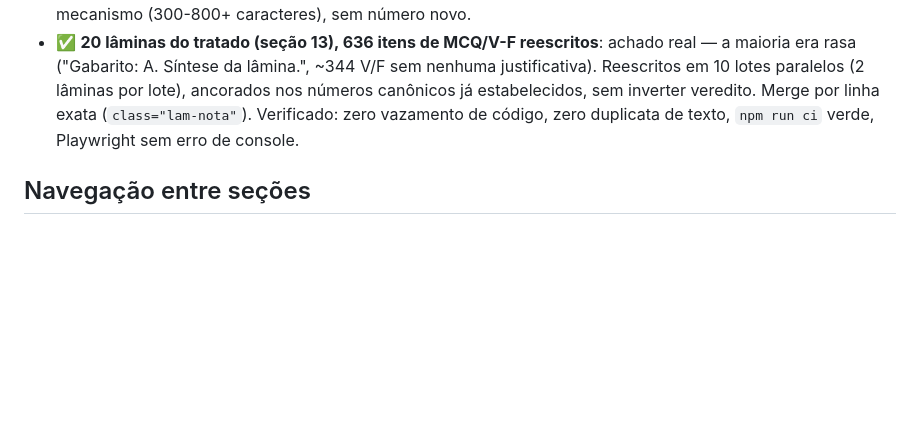
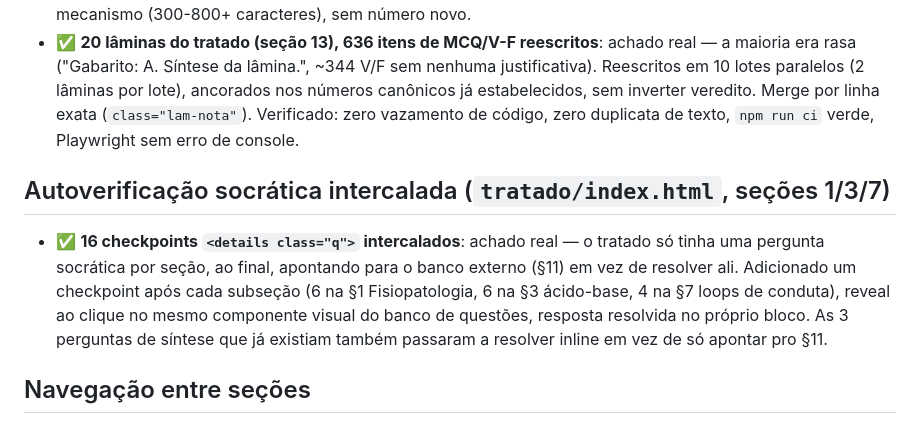
Before and after one commit to Drmcoelho/CAD, a Markdown page: STATUS.md, the part around the change. Rendered like a GitHub page; blank space fills up the shorter version.

```diff
--- a/STATUS.md
+++ b/STATUS.md
@@ -26,6 +26,9 @@ Estado do canon por camada, na versão `CAD360-ApA-2026-07-01`. O que estiver
 - ✅ **K wired ao classificador**: o campo de potássio do Tutor/Marco era capturado e nunca usado por `classifyDkaProfile()` — decorativo desde sempre. `potassiumPlan()` agora é chamada com `input.kMmolL`; `computed.potassiumPlan` exposto e nota de conduta gerada nas bandas `hold` (K&lt;3,5) e `>=5.0`. Doc-comment que afirmava "lista ranqueada" corrigido (é pilha em ordem fixa de eixo clínico). 4 testes novos em `core/cad_core.test.js`.
 - ✅ **`content/atlas.json` (banco B-1..B-6)**: 6 exercícios expandidos de "Lição" de 1-2 frases para explicação de mecanismo (300-800+ caracteres), sem número novo.
 - ✅ **20 lâminas do tratado (seção 13), 636 itens de MCQ/V-F reescritos**: achado real — a maioria era rasa ("Gabarito: A. Síntese da lâmina.", ~344 V/F sem nenhuma justificativa). Reescritos em 10 lotes paralelos (2 lâminas por lote), ancorados nos números canônicos já estabelecidos, sem inverter veredito. Merge por linha exata (`class="lam-nota"`). Verificado: zero vazamento de código, zero duplicata de texto, `npm run ci` verde, Playwright sem erro de console.
+
+## Autoverificação socrática intercalada (`tratado/index.html`, seções 1/3/7)
+- ✅ **16 checkpoints `<details class="q">` intercalados**: achado real — o tratado só tinha uma pergunta socrática por seção, ao final, apontando para o banco externo (§11) em vez de resolver ali. Adicionado um checkpoint após cada subseção (6 na §1 Fisiopatologia, 6 na §3 ácido-base, 4 na §7 loops de conduta), reveal ao clique no mesmo componente visual do banco de questões, resposta resolvida no próprio bloco. As 3 perguntas de síntese que já existiam também passaram a resolver inline em vez de só apontar pro §11.
 
 ## Navegação entre seções
 - ✅ **`nav.crumbs`** em `app/`, `tratado/`, `perfis/`, `painel/` — link para `../` (Início) + as outras 3 seções, seção atual marcada. Antes só `perfis/` tinha um link de volta (e só para `tratado/`, não para as 3). `render_smoke.js` confere a estrutura das 4 (Início + 3 seções + atual) em `checkCrumbs()`.
```
Also changed, not shown: CHANGELOG.md (+9 -0 lines).
